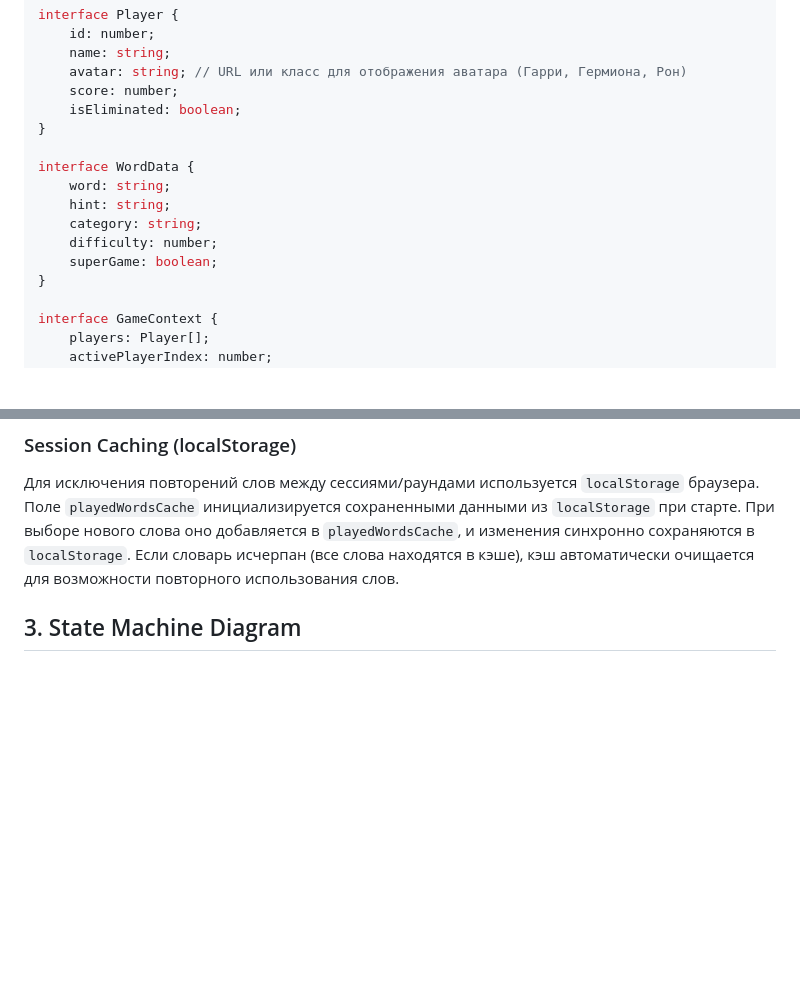
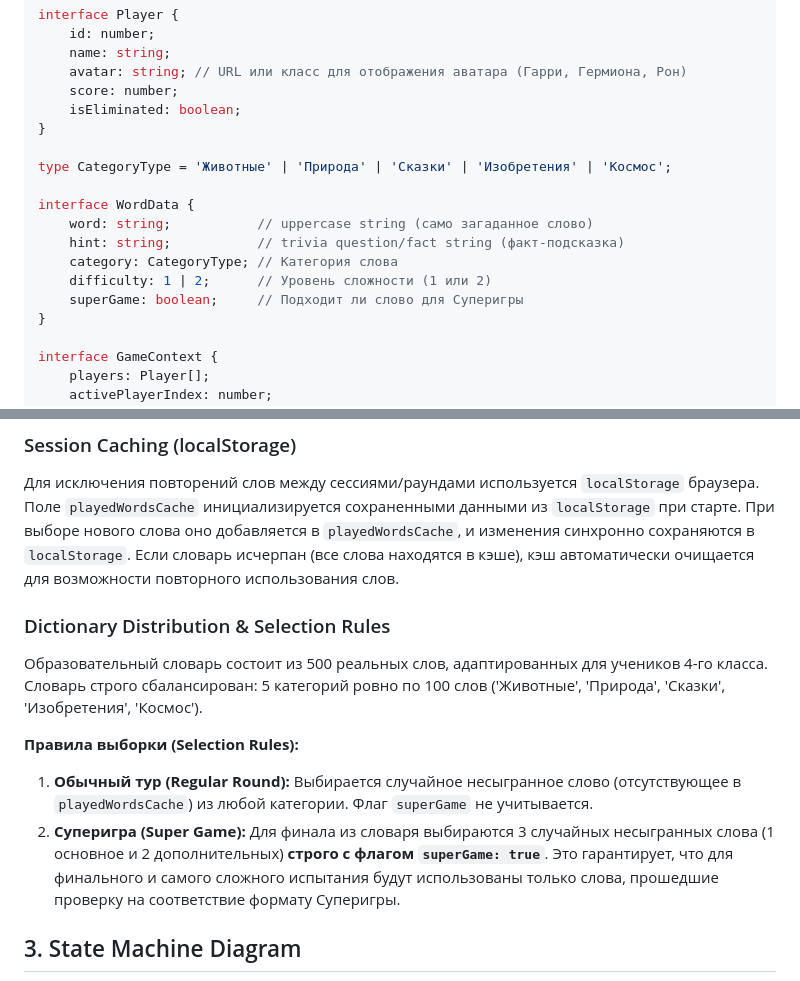
Before and after one commit to sergeibakurovus-source/pole_chudes, a Markdown page: docs/System_Design.md, 2 parts joined by grey strips. Rendered like a GitHub page; blank space fills up the shorter version.

Commit message:
docs(arch): system architecture and interfaces [Gate 1B approved]

```diff
--- a/docs/System_Design.md
+++ b/docs/System_Design.md
@@ -43,12 +43,14 @@ interface Player {
     isEliminated: boolean;
 }
 
+type CategoryType = 'Животные' | 'Природа' | 'Сказки' | 'Изобретения' | 'Космос';
+
 interface WordData {
-    word: string;
-    hint: string;
-    category: string;
-    difficulty: number;
-    superGame: boolean;
+    word: string;           // uppercase string (само загаданное слово)
+    hint: string;           // trivia question/fact string (факт-подсказка)
+    category: CategoryType; // Категория слова
+    difficulty: 1 | 2;      // Уровень сложности (1 или 2)
+    superGame: boolean;     // Подходит ли слово для Суперигры
 }
 
 interface GameContext {
@@ -66,6 +68,14 @@ interface GameContext {
 ### Session Caching (localStorage)
 Для исключения повторений слов между сессиями/раундами используется `localStorage` браузера.
 Поле `playedWordsCache` инициализируется сохраненными данными из `localStorage` при старте. При выборе нового слова оно добавляется в `playedWordsCache`, и изменения синхронно сохраняются в `localStorage`. Если словарь исчерпан (все слова находятся в кэше), кэш автоматически очищается для возможности повторного использования слов.
+
+### Dictionary Distribution & Selection Rules
+Образовательный словарь состоит из 500 реальных слов, адаптированных для учеников 4-го класса.
+Словарь строго сбалансирован: 5 категорий ровно по 100 слов ('Животные', 'Природа', 'Сказки', 'Изобретения', 'Космос').
+
+**Правила выборки (Selection Rules):**
+1. **Обычный тур (Regular Round):** Выбирается случайное несыгранное слово (отсутствующее в `playedWordsCache`) из любой категории. Флаг `superGame` не учитывается.
+2. **Суперигра (Super Game):** Для финала из словаря выбираются 3 случайных несыгранных слова (1 основное и 2 дополнительных) **строго с флагом `superGame: true`**. Это гарантирует, что для финального и самого сложного испытания будут использованы только слова, прошедшие проверку на соответствие формату Суперигры.
 
 ## 3. State Machine Diagram
 
```
